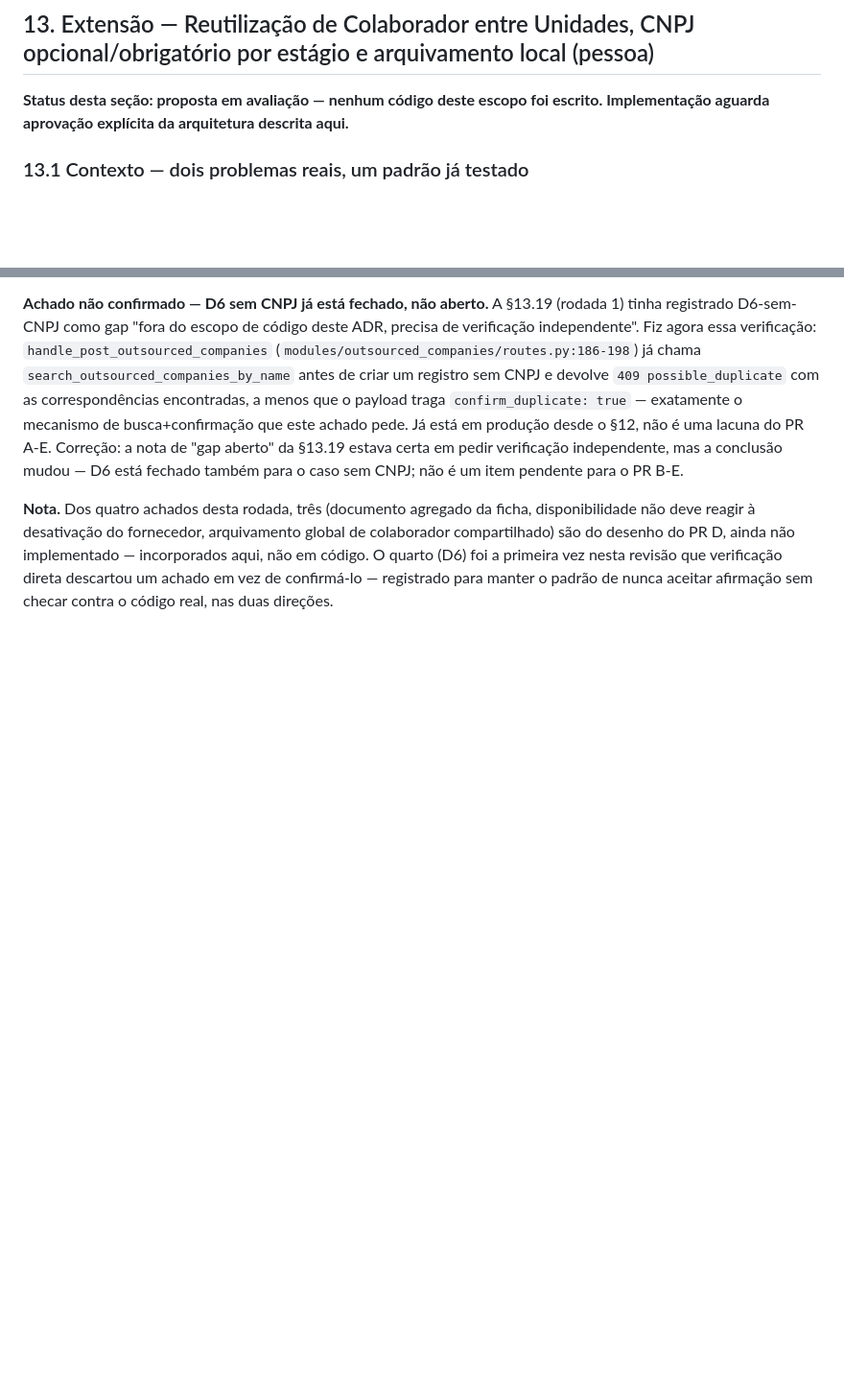
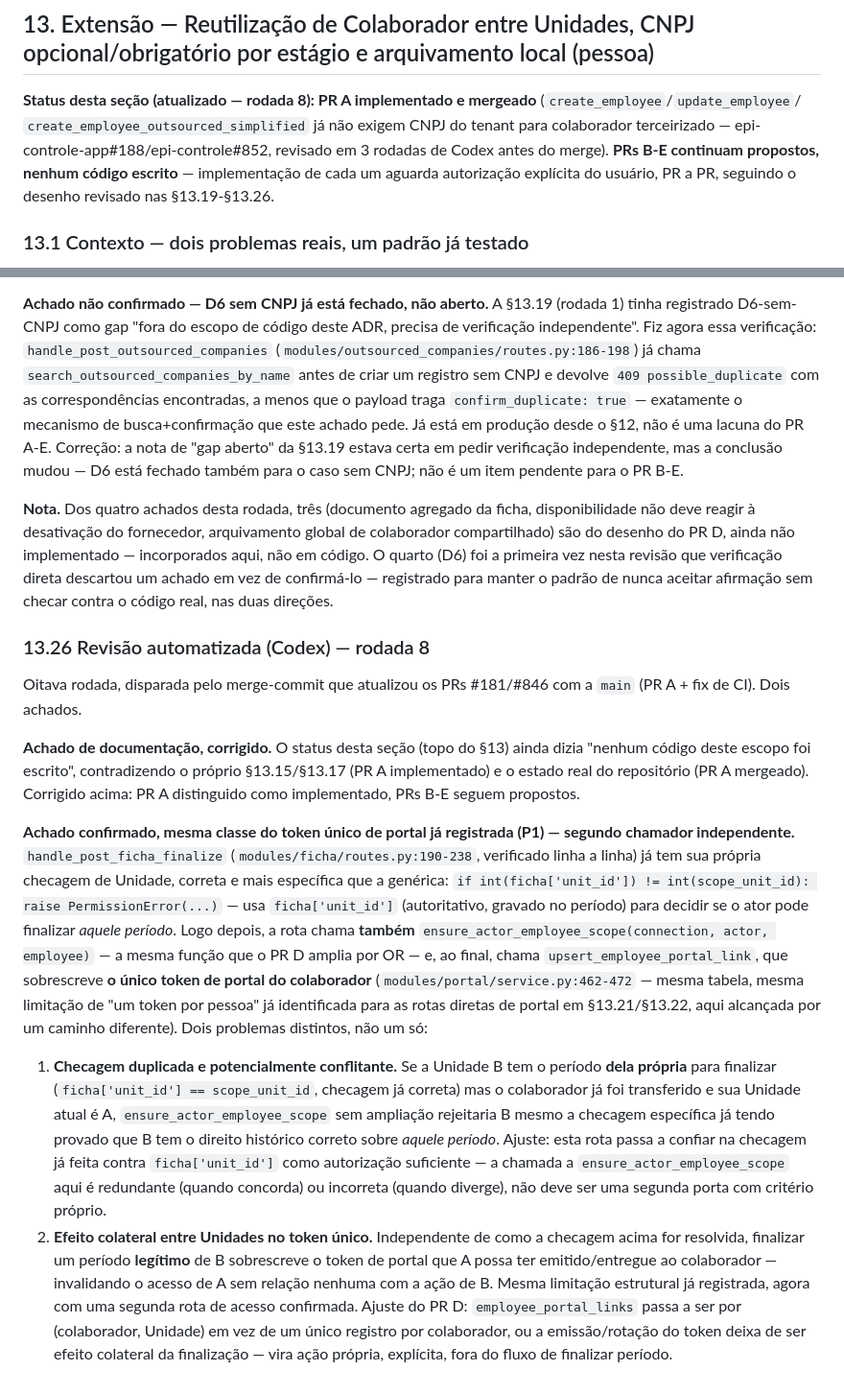
Before and after one commit to rocksbrothers-png/epi-controle-app, a Markdown page: docs/adr/ADR-0002-cadastro-simplificado-terceirizados.md, 2 parts joined by grey strips. Shown at 96% size. Rendered like a GitHub page; blank space fills up the shorter version.

Commit message:
docs: ADR-0002 §13.26 — incorpora rodada 8 da revisão automatizada (Codex) (#191)
- Corrige o status da seção §13, desatualizado: distinguia PR A
  (implementado e mergeado) de PRs B-E (ainda propostos, sem código).
- Finalização de ficha (modules/ficha/routes.py:190-238) já tem
  checagem própria e correta contra ficha['unit_id'], mas também chama
  ensure_actor_employee_scope (a função que o PR D amplia por OR) e,
  como efeito colateral, upsert_employee_portal_link — que sobrescreve
  o único token de portal do colaborador. Segundo chamador confirmado
  da limitação de token único já registrada em §13.21/§13.22; a
  checagem duplicada e o efeito colateral entre Unidades ficam
  registrados como dois ajustes distintos para o PR D.

Co-authored-by: Claude <noreply@anthropic.com>

```diff
--- a/docs/adr/ADR-0002-cadastro-simplificado-terceirizados.md
+++ b/docs/adr/ADR-0002-cadastro-simplificado-terceirizados.md
@@ -922,9 +922,14 @@ testadas no harness — mesmo padrão do restante do módulo.
 
 ## 13. Extensão — Reutilização de Colaborador entre Unidades, CNPJ opcional/obrigatório por estágio e arquivamento local (pessoa)
 
-**Status desta seção: proposta em avaliação — nenhum código deste escopo foi
-escrito. Implementação aguarda aprovação explícita da arquitetura descrita
-aqui.**
+**Status desta seção (atualizado — rodada 8): PR A implementado e
+mergeado** (`create_employee`/`update_employee`/
+`create_employee_outsourced_simplified` já não exigem CNPJ do tenant para
+colaborador terceirizado — epi-controle-app#188/epi-controle#852,
+revisado em 3 rodadas de Codex antes do merge). **PRs B-E continuam
+propostos, nenhum código escrito** — implementação de cada um aguarda
+autorização explícita do usuário, PR a PR, seguindo o desenho revisado
+nas §13.19-§13.26.
 
 ### 13.1 Contexto — dois problemas reais, um padrão já testado
 
@@ -2324,3 +2329,50 @@ ainda não implementado — incorporados aqui, não em código. O quarto (D6)
 foi a primeira vez nesta revisão que verificação direta descartou um
 achado em vez de confirmá-lo — registrado para manter o padrão de nunca
 aceitar afirmação sem checar contra o código real, nas duas direções.
+
+### 13.26 Revisão automatizada (Codex) — rodada 8
+
+Oitava rodada, disparada pelo merge-commit que atualizou os PRs #181/#846
+com a `main` (PR A + fix de CI). Dois achados.
+
+**Achado de documentação, corrigido.** O status desta seção (topo do §13)
+ainda dizia "nenhum código deste escopo foi escrito", contradizendo o
+próprio §13.15/§13.17 (PR A implementado) e o estado real do repositório
+(PR A mergeado). Corrigido acima: PR A distinguido como implementado,
+PRs B-E seguem propostos.
+
+**Achado confirmado, mesma classe do token único de portal já registrada
+(P1) — segundo chamador independente.** `handle_post_ficha_finalize`
+(`modules/ficha/routes.py:190-238`, verificado linha a linha) já tem sua
+própria checagem de Unidade, correta e mais específica que a genérica:
+`if int(ficha['unit_id']) != int(scope_unit_id): raise PermissionError(...)`
+— usa `ficha['unit_id']` (autoritativo, gravado no período) para decidir
+se o ator pode finalizar *aquele período*. Logo depois, a rota chama
+**também** `ensure_actor_employee_scope(connection, actor, employee)` — a
+mesma função que o PR D amplia por OR — e, ao final, chama
+`upsert_employee_portal_link`, que sobrescreve **o único token de portal
+do colaborador** (`modules/portal/service.py:462-472` — mesma tabela,
+mesma limitação de "um token por pessoa" já identificada para as rotas
+diretas de portal em §13.21/§13.22, aqui alcançada por um caminho
+diferente). Dois problemas distintos, não um só:
+
+1. **Checagem duplicada e potencialmente conflitante.** Se a Unidade B
+   tem o período **dela própria** para finalizar (`ficha['unit_id'] ==
+   scope_unit_id`, checagem já correta) mas o colaborador já foi
+   transferido e sua Unidade atual é A, `ensure_actor_employee_scope` sem
+   ampliação rejeitaria B mesmo a checagem específica já tendo provado que
+   B tem o direito histórico correto sobre *aquele período*. Ajuste: esta
+   rota passa a confiar na checagem já feita contra `ficha['unit_id']`
+   como autorização suficiente — a chamada a `ensure_actor_employee_scope`
+   aqui é redundante (quando concorda) ou incorreta (quando diverge), não
+   deve ser uma segunda porta com critério próprio.
+2. **Efeito colateral entre Unidades no token único.** Independente de
+   como a checagem acima for resolvida, finalizar um período **legítimo**
+   de B sobrescreve o token de portal que A possa ter emitido/entregue ao
+   colaborador — invalidando o acesso de A sem relação nenhuma com a ação
+   de B. Mesma limitação estrutural já registrada, agora com uma segunda
+   rota de acesso confirmada. Ajuste do PR D: `employee_portal_links`
+   passa a ser por (colaborador, Unidade) em vez de um único registro por
+   colaborador, ou a emissão/rotação do token deixa de ser efeito
+   colateral da finalização — vira ação própria, explícita, fora do fluxo
+   de finalizar período.
```
